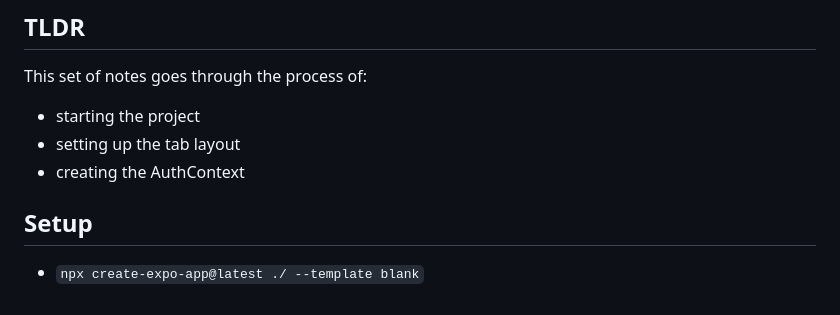
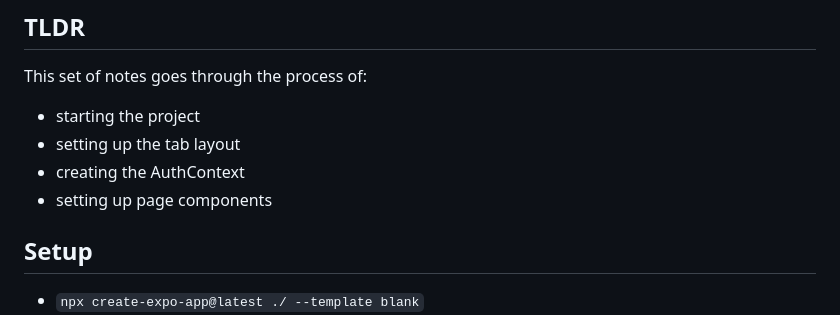
Before and after one commit to and0125/portfolio-projects, a Markdown page: oauth-react-native/notes/setup-to-ui-files.md, the part around the change. Drawn GitHub-style.

Commit message:
docs (notes):
updating notes to reflect second segment of implementation

```diff
--- a/oauth-react-native/notes/setup-to-ui-files.md
+++ b/oauth-react-native/notes/setup-to-ui-files.md
@@ -9,6 +9,7 @@ This set of notes goes through the process of:
 - starting the project
 - setting up the tab layout
 - creating the AuthContext
+- setting up page components
 
 ## Setup
 
```
Also changed, not shown: oauth-react-native/notes/authentication-implementation.md (added).
